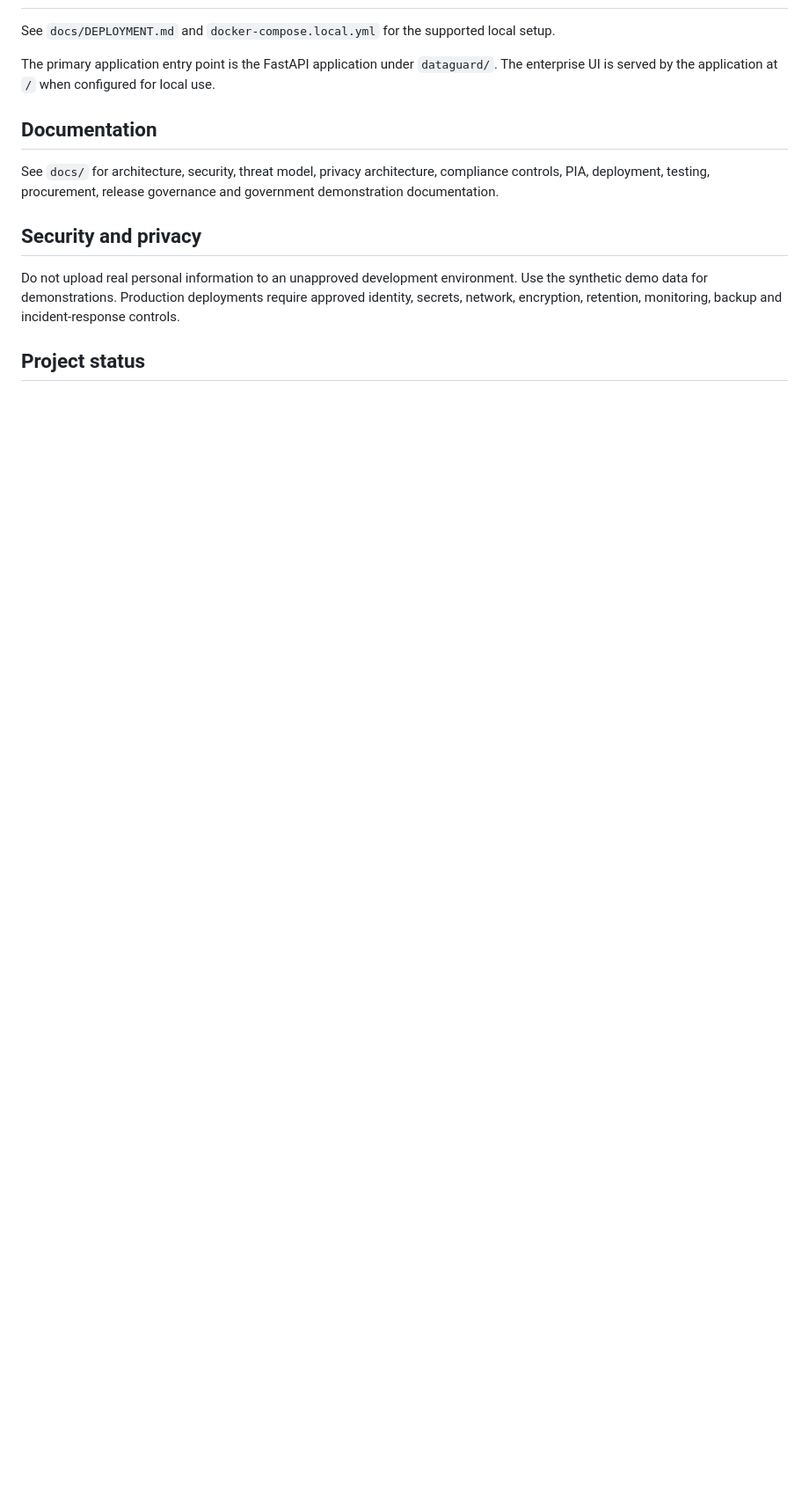
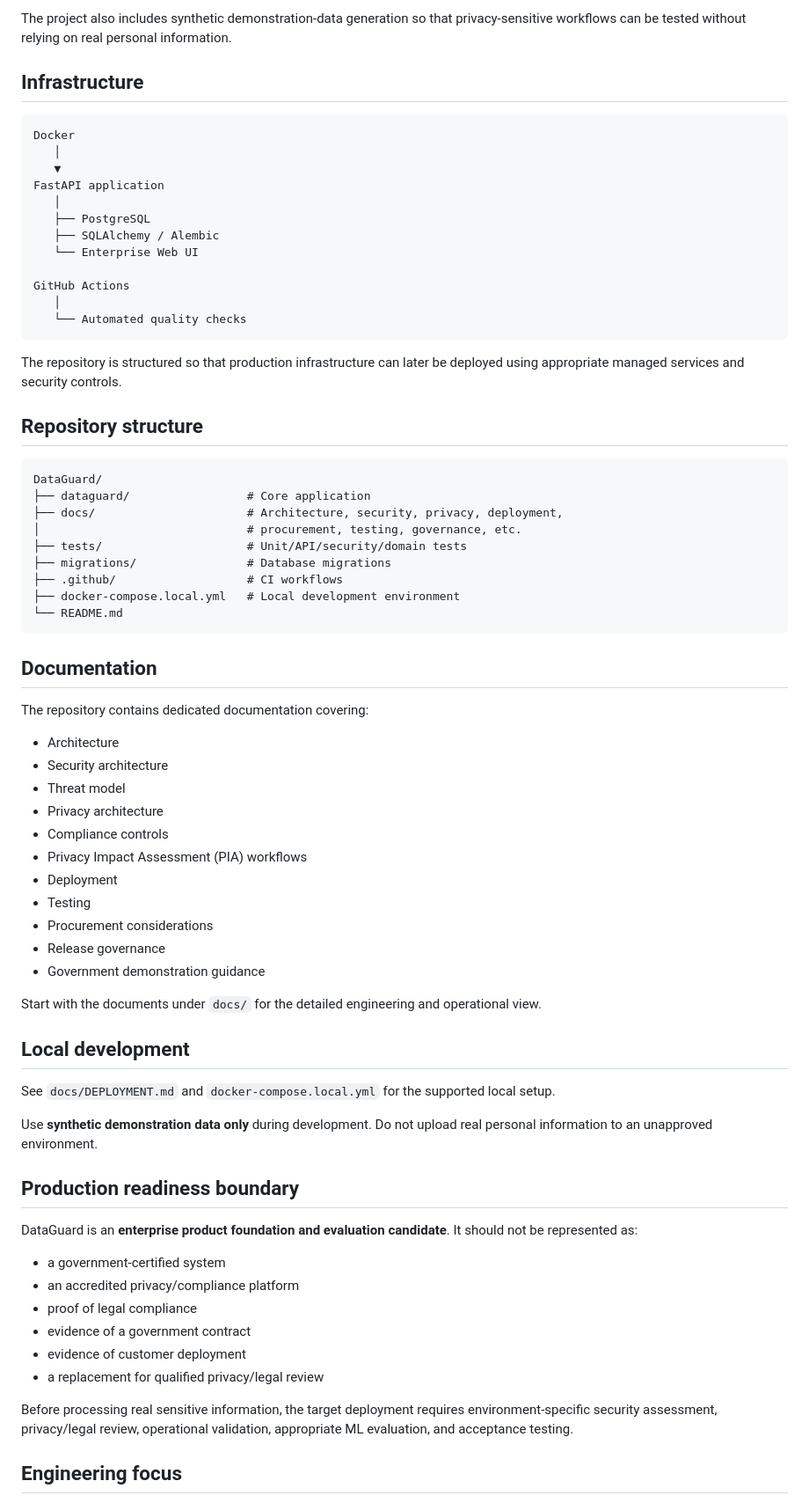
Before and after one commit to Akumo961/DataGuard-AI, a Markdown page: README.md, the part around one of its changes. Shown at 88% size. GitHub-like rendering; blank space fills up the shorter version.

````diff
--- a/README.md
+++ b/README.md
@@ -60,15 +150,74 @@ Production ML adoption requires an approved evaluation dataset, reproducible tra
+The project also includes synthetic demonstration-data generation so that privacy-sensitive workflows can be tested without relying on real personal information.
+
+## Infrastructure
+
+```text
+Docker
+   │
+   ▼
+FastAPI application
+   │
+   ├── PostgreSQL
+   ├── SQLAlchemy / Alembic
+   └── Enterprise Web UI
+
+GitHub Actions
+   │
+   └── Automated quality checks
+```
+
+The repository is structured so that production infrastructure can later be deployed using appropriate managed services and security controls.
+
+## Repository structure
+
+```text
+DataGuard/
+├── dataguard/                 # Core application
+├── docs/                      # Architecture, security, privacy, deployment,
+│                              # procurement, testing, governance, etc.
+├── tests/                     # Unit/API/security/domain tests
+├── migrations/                # Database migrations
+├── .github/                   # CI workflows
+├── docker-compose.local.yml   # Local development environment
+└── README.md
+```
+
+## Documentation
+
+The repository contains dedicated documentation covering:
+
+- Architecture
+- Security architecture
+- Threat model
+- Privacy architecture
+- Compliance controls
+- Privacy Impact Assessment (PIA) workflows
+- Deployment
+- Testing
+- Procurement considerations
+- Release governance
+- Government demonstration guidance
+
+Start with the documents under `docs/` for the detailed engineering and operational view.
+
+## Local development
 
 See `docs/DEPLOYMENT.md` and `docker-compose.local.yml` for the supported local setup.
 
-The primary application entry point is the FastAPI application under `dataguard/`. The enterprise UI is served by the application at `/` when configured for local use.
+Use **synthetic demonstration data only** during development. Do not upload real personal information to an unapproved environment.
 
-## Documentation
+## Production readiness boundary
 
-See `docs/` for architecture, security, threat model, privacy architecture, compliance controls, PIA, deployment, testing, procurement, release governance and government demonstration documentation.
+DataGuard is an **enterprise product foundation and evaluation candidate**. It should not be represented as:
 
-## Security and privacy
+- a government-certified system
+- an accredited privacy/compliance platform
+- proof of legal compliance
+- evidence of a government contract
+- evidence of customer deployment
+- a replacement for qualified privacy/legal review
 
-Do not upload real personal information to an unapproved development environment. Use the synthetic demo data for demonstrations. Production deployments require approved identity, secrets, network, encryption, retention, monitoring, backup and incident-response controls.
+Before processing real sensitive information, the target deployment requires environment-specific security assessment, privacy/legal review, operational validation, appropriate ML evaluation, and acceptance testing.
 
-## Project status
+## Engineering focus
 
````
Also changed, not shown: other parts of README.md (+155 -45 lines).
